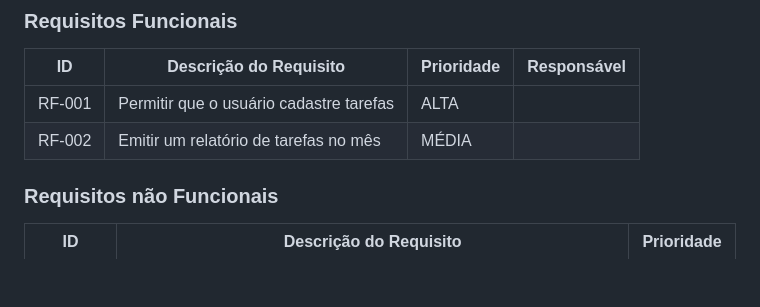
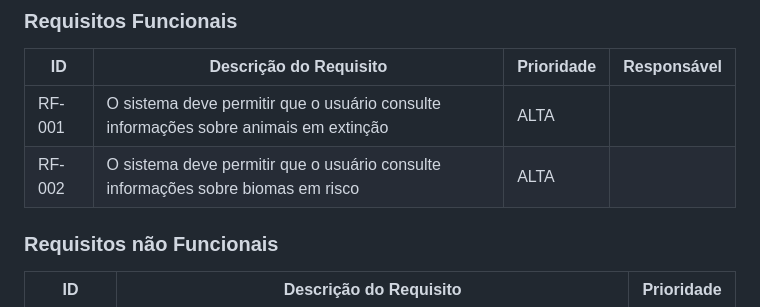
Before and after one commit to ICEI-PUC-Minas-PMV-SI/pmv-si-2023-2-pe1-t1-baoba-pmv, a Markdown page: docs/especification.md, the part around the change. GitHub-like rendering; blank space fills up the shorter version.

Commit message:
Atualização dos requisitos #13

```diff
--- a/docs/especification.md
+++ b/docs/especification.md
@@ -42,8 +42,8 @@ As tabelas que se seguem apresentam os requisitos funcionais e não funcionais q
 
 |ID    | Descrição do Requisito  | Prioridade | Responsável |
 |------|-----------------------------------------|----| ----|
-|RF-001| Permitir que o usuário cadastre tarefas | ALTA |  |
-|RF-002| Emitir um relatório de tarefas no mês   | MÉDIA | |
+|RF-001| O sistema deve permitir que o usuário consulte informações sobre animais em extinção | ALTA |  |
+|RF-002| O sistema deve permitir que o usuário consulte informações sobre biomas em risco   | ALTA | |
 
 
 ### Requisitos não Funcionais
```
